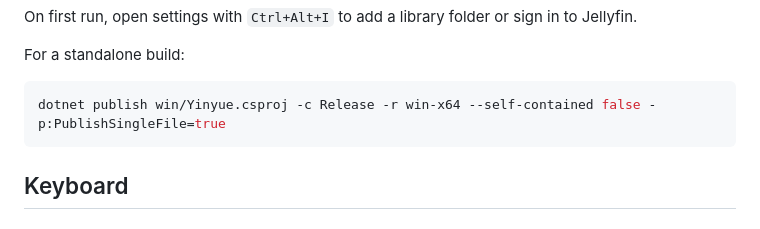
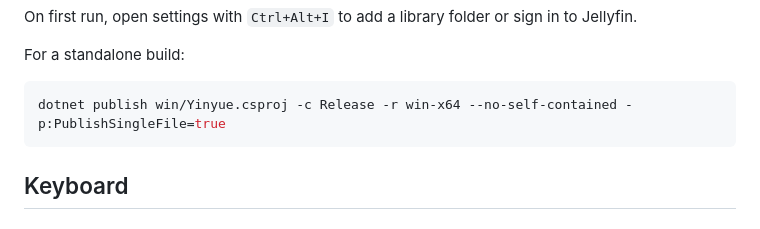
Before and after one commit to Valairan/yinyue, a Markdown page: README.md, the part around the change. Rendered like a GitHub page.

````diff
--- a/README.md
+++ b/README.md
@@ -50,7 +50,7 @@ On first run, open settings with `Ctrl+Alt+I` to add a library folder or sign in
 For a standalone build:
 
 ```bash
-dotnet publish win/Yinyue.csproj -c Release -r win-x64 --self-contained false -p:PublishSingleFile=true
+dotnet publish win/Yinyue.csproj -c Release -r win-x64 --no-self-contained -p:PublishSingleFile=true
 ```
 
 ## Keyboard
````
Also changed, not shown: CLAUDE.md (+4 -2 lines).
